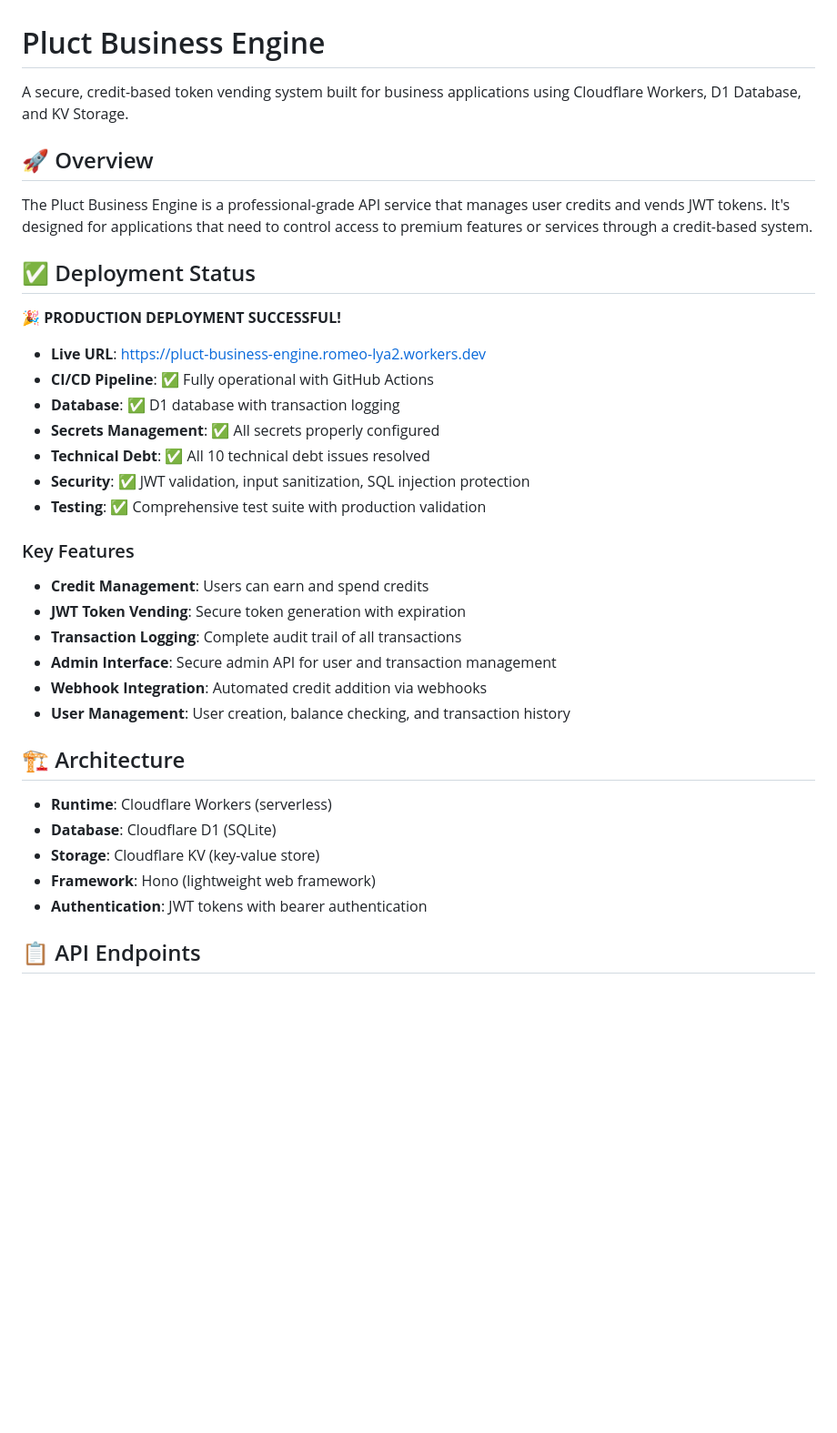
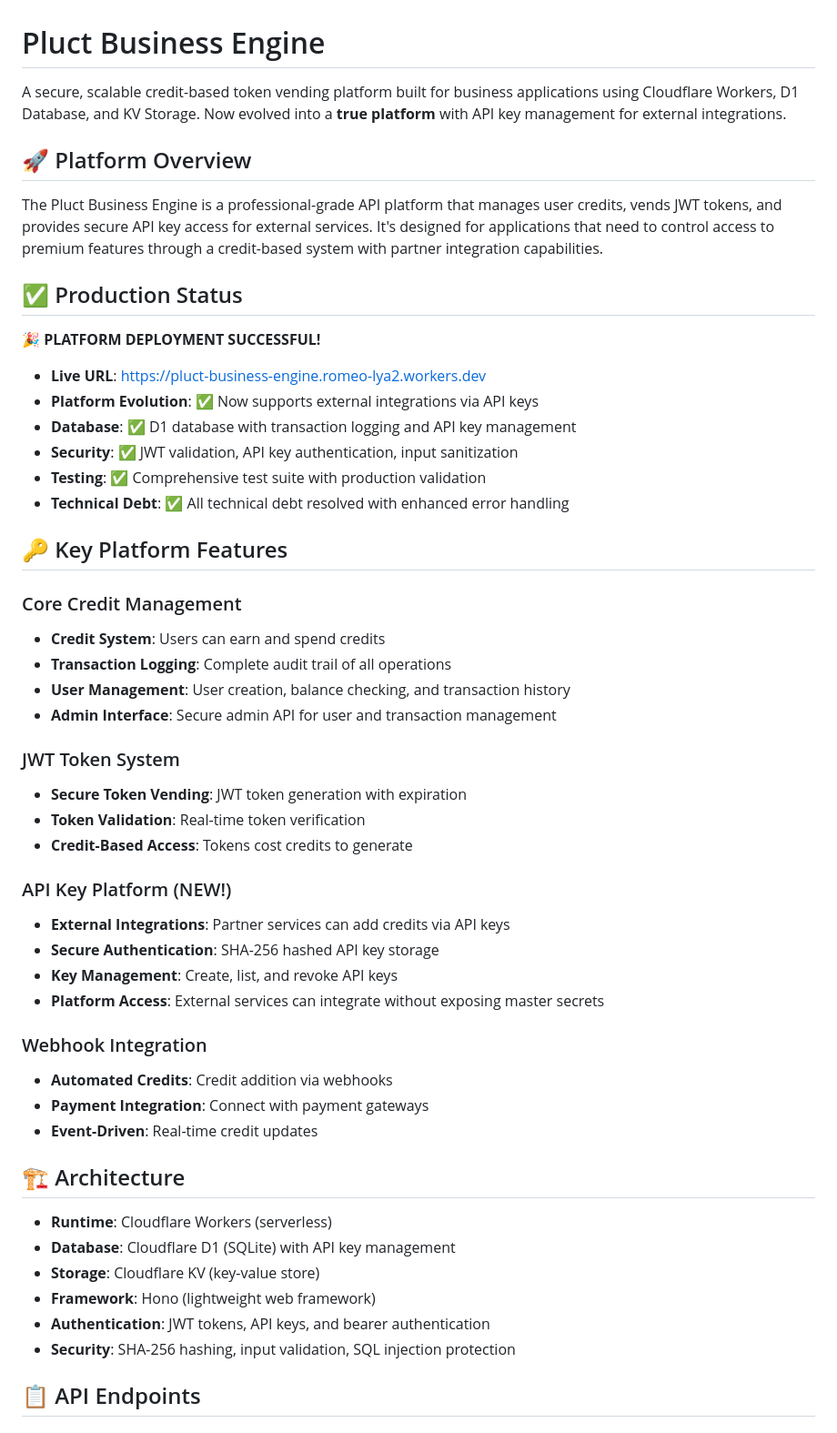
Before and after one commit to iamalbertly/pluct-business-engine, a Markdown page: README.md, the part around the change printed below. Shown: that part at 91% size. Rendered like a GitHub page; blank space fills up the shorter version.

```diff
--- a/README.md
+++ b/README.md
@@ -1,39 +1,54 @@
 # Pluct Business Engine
 
-A secure, credit-based token vending system built for business applications using Cloudflare Workers, D1 Database, and KV Storage.
+A secure, scalable credit-based token vending platform built for business applications using Cloudflare Workers, D1 Database, and KV Storage. Now evolved into a **true platform** with API key management for external integrations.
 
-## 🚀 Overview
+## 🚀 Platform Overview
 
-The Pluct Business Engine is a professional-grade API service that manages user credits and vends JWT tokens. It's designed for applications that need to control access to premium features or services through a credit-based system.
+The Pluct Business Engine is a professional-grade API platform that manages user credits, vends JWT tokens, and provides secure API key access for external services. It's designed for applications that need to control access to premium features through a credit-based system with partner integration capabilities.
 
-## ✅ Deployment Status
+## ✅ Production Status
 
-**🎉 PRODUCTION DEPLOYMENT SUCCESSFUL!**
+**🎉 PLATFORM DEPLOYMENT SUCCESSFUL!**
 
 - **Live URL**: https://pluct-business-engine.romeo-lya2.workers.dev
-- **CI/CD Pipeline**: ✅ Fully operational with GitHub Actions
-- **Database**: ✅ D1 database with transaction logging
-- **Secrets Management**: ✅ All secrets properly configured
-- **Technical Debt**: ✅ All 10 technical debt issues resolved
-- **Security**: ✅ JWT validation, input sanitization, SQL injection protection
+- **Platform Evolution**: ✅ Now supports external integrations via API keys
+- **Database**: ✅ D1 database with transaction logging and API key management
+- **Security**: ✅ JWT validation, API key authentication, input sanitization
 - **Testing**: ✅ Comprehensive test suite with production validation
+- **Technical Debt**: ✅ All technical debt resolved with enhanced error handling
 
-### Key Features
+## 🔑 Key Platform Features
 
-- **Credit Management**: Users can earn and spend credits
-- **JWT Token Vending**: Secure token generation with expiration
-- **Transaction Logging**: Complete audit trail of all transactions
+### Core Credit Management
+- **Credit System**: Users can earn and spend credits
+- **Transaction Logging**: Complete audit trail of all operations
+- **User Management**: User creation, balance checking, and transaction history
 - **Admin Interface**: Secure admin API for user and transaction management
-- **Webhook Integration**: Automated credit addition via webhooks
-- **User Management**: User creation, balance checking, and transaction history
+
+### JWT Token System
+- **Secure Token Vending**: JWT token generation with expiration
+- **Token Validation**: Real-time token verification
+- **Credit-Based Access**: Tokens cost credits to generate
+
+### API Key Platform (NEW!)
+- **External Integrations**: Partner services can add credits via API keys
+- **Secure Authentication**: SHA-256 hashed API key storage
+- **Key Management**: Create, list, and revoke API keys
+- **Platform Access**: External services can integrate without exposing master secrets
+
+### Webhook Integration
+- **Automated Credits**: Credit addition via webhooks
+- **Payment Integration**: Connect with payment gateways
+- **Event-Driven**: Real-time credit updates
 
 ## 🏗️ Architecture
 
 - **Runtime**: Cloudflare Workers (serverless)
-- **Database**: Cloudflare D1 (SQLite)
+- **Database**: Cloudflare D1 (SQLite) with API key management
 - **Storage**: Cloudflare KV (key-value store)
 - **Framework**: Hono (lightweight web framework)
-- **Authentication**: JWT tokens with bearer authentication
+- **Authentication**: JWT tokens, API keys, and bearer authentication
+- **Security**: SHA-256 hashing, input validation, SQL injection protection
 
 ## 📋 API Endpoints
 
```
Also changed, not shown: other parts of README.md (+114 -125 lines).
